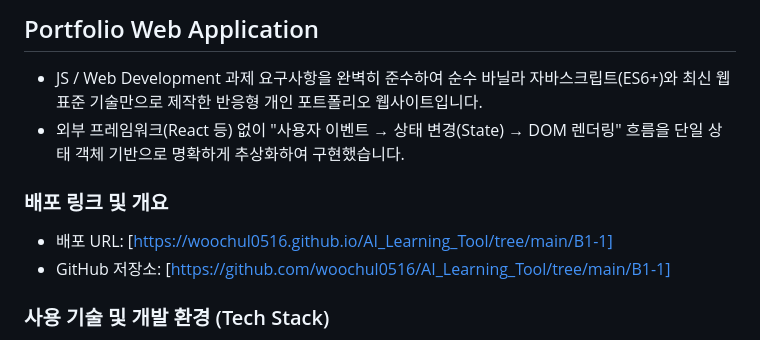
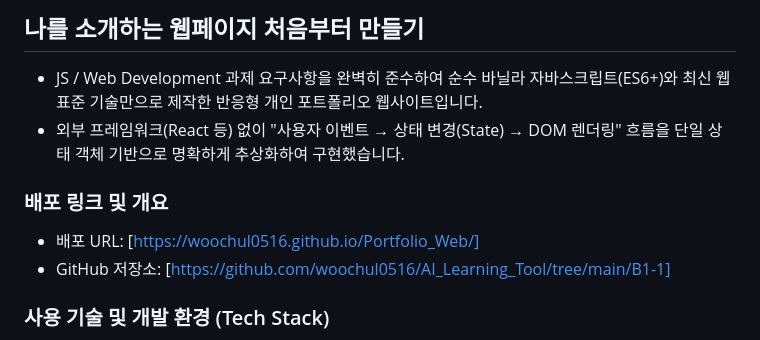
Before and after one commit to woochul0516/AI_Learning_Tool, a Markdown page: B1-1/README.md, the part around the change. GitHub-like rendering.

Commit message:
배포 URL 수정

```diff
--- a/B1-1/README.md
+++ b/B1-1/README.md
@@ -1,9 +1,9 @@
-## Portfolio Web Application
+## 나를 소개하는 웹페이지 처음부터 만들기
 - JS / Web Development 과제 요구사항을 완벽히 준수하여 순수 바닐라 자바스크립트(ES6+)와 최신 웹 표준 기술만으로 제작한 반응형 개인 포트폴리오 웹사이트입니다.
 - 외부 프레임워크(React 등) 없이 "사용자 이벤트 → 상태 변경(State) → DOM 렌더링" 흐름을 단일 상태 객체 기반으로 명확하게 추상화하여 구현했습니다.
 
 ### 배포 링크 및 개요
-- 배포 URL: [https://woochul0516.github.io/AI_Learning_Tool/tree/main/B1-1]
+- 배포 URL: [https://woochul0516.github.io/Portfolio_Web/]
 - GitHub 저장소: [https://github.com/woochul0516/AI_Learning_Tool/tree/main/B1-1]
 
 ### 사용 기술 및 개발 환경 (Tech Stack)
```
